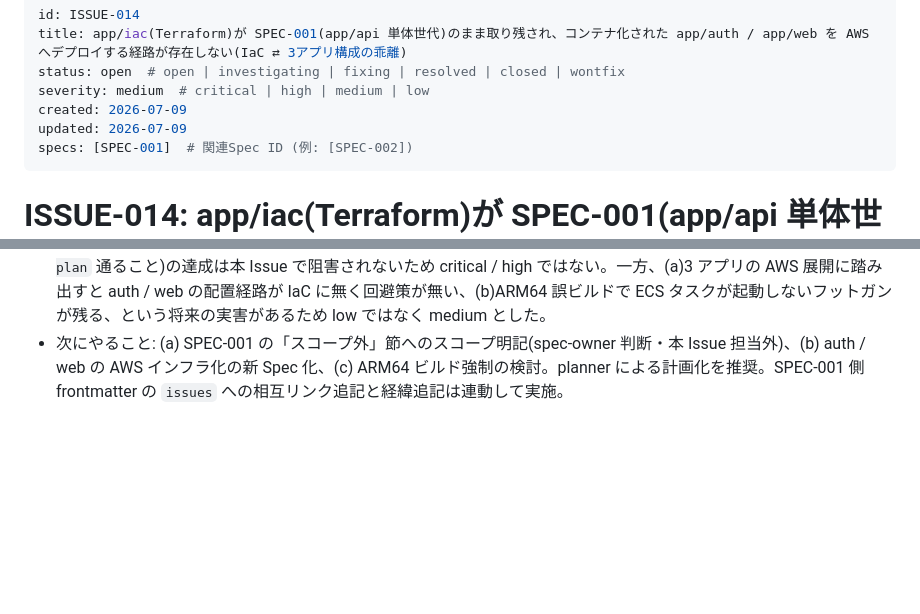
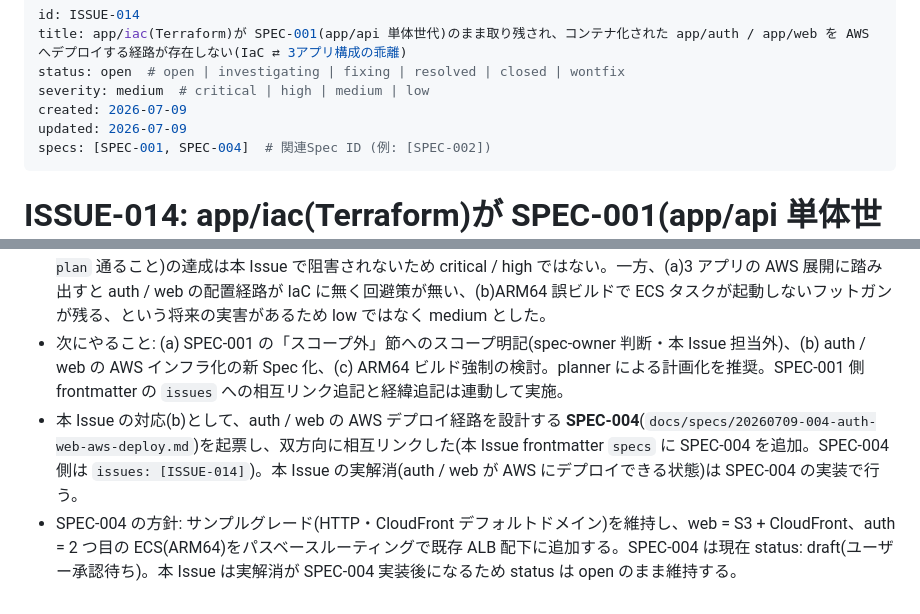
Before and after one commit to srrrs-7/cc-orchestrator, a Markdown page: docs/issues/20260709-014-iac-terraform-missing-auth-web-deploy-and-arm64-enforcement.md, 2 parts joined by grey strips. Drawn GitHub-style; blank space fills up the shorter version.

```diff
--- a/docs/issues/20260709-014-iac-terraform-missing-auth-web-deploy-and-arm64-enforcement.md
+++ b/docs/issues/20260709-014-iac-terraform-missing-auth-web-deploy-and-arm64-enforcement.md
@@ -5,7 +5,7 @@ status: open  # open | investigating | fixing | resolved | closed | wontfix
 severity: medium  # critical | high | medium | low
 created: 2026-07-09
 updated: 2026-07-09
-specs: [SPEC-001]  # 関連Spec ID (例: [SPEC-002])
+specs: [SPEC-001, SPEC-004]  # 関連Spec ID (例: [SPEC-002])
 ---
 
 # ISSUE-014: app/iac(Terraform)が SPEC-001(app/api 単体世代)のまま取り残され、コンテナ化された app/auth / app/web を AWS へデプロイする経路が存在しない(IaC ⇄ 3アプリ構成の乖離)
@@ -114,3 +114,5 @@ specs: [SPEC-001]  # 関連Spec ID (例: [SPEC-002])
 - 切り分け: 現行ランタイムのバグ(退行)ではなく、Spec のスコープが現状に追いついていない設計乖離・技術的負債として記録した。DB 未接続(`modules/db` の RDS が配線済みだが app/api は in-memory のみ)は ISSUE-001 で既に追跡中のため、本 Issue では重複起票せず関連参照に留めた。ISSUE-002 は単一 api アーキテクチャ内のセキュリティ・可用性強化項目であり、auth / web の未デプロイという本乖離とは別。
 - severity は **medium** と判定。判定根拠: 現行ランタイム・SPEC-001 のスコープ(app/api の dev サンプルが `terraform plan` 通ること)の達成は本 Issue で阻害されないため critical / high ではない。一方、(a)3 アプリの AWS 展開に踏み出すと auth / web の配置経路が IaC に無く回避策が無い、(b)ARM64 誤ビルドで ECS タスクが起動しないフットガンが残る、という将来の実害があるため low ではなく medium とした。
 - 次にやること: (a) SPEC-001 の「スコープ外」節へのスコープ明記(spec-owner 判断・本 Issue 担当外)、(b) auth / web の AWS インフラ化の新 Spec 化、(c) ARM64 ビルド強制の検討。planner による計画化を推奨。SPEC-001 側 frontmatter の `issues` への相互リンク追記と経緯追記は連動して実施。
+- 本 Issue の対応(b)として、auth / web の AWS デプロイ経路を設計する **SPEC-004**(`docs/specs/20260709-004-auth-web-aws-deploy.md`)を起票し、双方向に相互リンクした(本 Issue frontmatter `specs` に SPEC-004 を追加。SPEC-004 側は `issues: [ISSUE-014]`)。本 Issue の実解消(auth / web が AWS にデプロイできる状態)は SPEC-004 の実装で行う。
+- SPEC-004 の方針: サンプルグレード(HTTP・CloudFront デフォルトドメイン)を維持し、web = S3 + CloudFront、auth = 2 つ目の ECS(ARM64)をパスベースルーティングで既存 ALB 配下に追加する。SPEC-004 は現在 status: draft(ユーザー承認待ち)。本 Issue は実解消が SPEC-004 実装後になるため status は open のまま維持する。
```
Also changed, not shown: docs/specs/20260709-004-auth-web-aws-deploy.md (+2 -1 lines).
